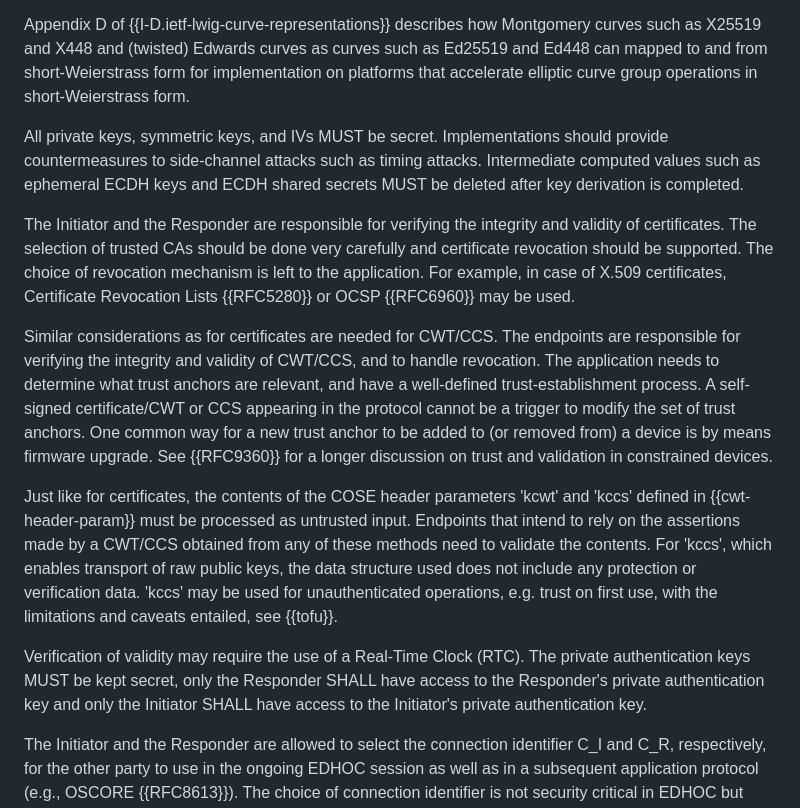
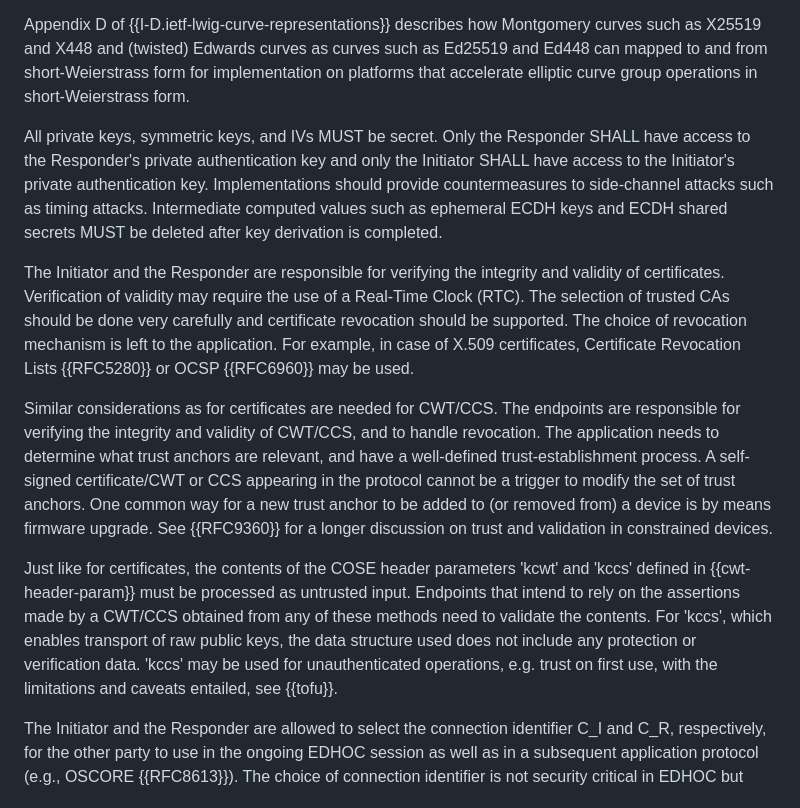
Before and after one commit to lake-wg/edhoc, a Markdown page: draft-ietf-lake-edhoc.md, the part around the change. GitHub-like rendering.

Commit message:
Restructure implementation guidance

```diff
--- a/draft-ietf-lake-edhoc.md
+++ b/draft-ietf-lake-edhoc.md
@@ -1456,15 +1456,13 @@ For many constrained IoT devices it is problematic to support several crypto pri
 
 Appendix D of {{I-D.ietf-lwig-curve-representations}} describes how Montgomery curves such as X25519 and X448 and (twisted) Edwards curves as curves such as Ed25519 and Ed448 can mapped to and from short-Weierstrass form for implementation on platforms that accelerate elliptic curve group operations in short-Weierstrass form.
 
-All private keys, symmetric keys, and IVs MUST be secret. Implementations should provide countermeasures to side-channel attacks such as timing attacks. Intermediate computed values such as ephemeral ECDH keys and ECDH shared secrets MUST be deleted after key derivation is completed.
-
-The Initiator and the Responder are responsible for verifying the integrity and validity of certificates. The selection of trusted CAs should be done very carefully and certificate revocation should be supported. The choice of revocation mechanism is left to the application. For example, in case of X.509 certificates, Certificate Revocation Lists {{RFC5280}} or OCSP {{RFC6960}} may be used.
+All private keys, symmetric keys, and IVs MUST be secret. Only the Responder SHALL have access to the Responder's private authentication key and only the Initiator SHALL have access to the Initiator's private authentication key. Implementations should provide countermeasures to side-channel attacks such as timing attacks. Intermediate computed values such as ephemeral ECDH keys and ECDH shared secrets MUST be deleted after key derivation is completed.
+
+The Initiator and the Responder are responsible for verifying the integrity and validity of certificates. Verification of validity may require the use of a Real-Time Clock (RTC). The selection of trusted CAs should be done very carefully and certificate revocation should be supported. The choice of revocation mechanism is left to the application. For example, in case of X.509 certificates, Certificate Revocation Lists {{RFC5280}} or OCSP {{RFC6960}} may be used.
 
 Similar considerations as for certificates are needed for CWT/CCS. The endpoints are responsible for verifying the integrity and validity of CWT/CCS, and to handle revocation. The application needs to determine what trust anchors are relevant, and have a well-defined trust-establishment process. A self-signed certificate/CWT or CCS appearing in the protocol cannot be a trigger to modify the set of trust anchors. One common way for a new trust anchor to be added to (or removed from) a device is by means firmware upgrade. See {{RFC9360}} for a longer discussion on trust and validation in constrained devices.
 
 Just like for certificates, the contents of the COSE header parameters 'kcwt' and 'kccs' defined in {{cwt-header-param}} must be processed as untrusted input. Endpoints that intend to rely on the assertions made by a CWT/CCS obtained from any of these methods need to validate the contents. For 'kccs', which enables transport of raw public keys, the data structure used does not include any protection or verification data. 'kccs' may be used for unauthenticated operations, e.g. trust on first use, with the limitations and caveats entailed, see {{tofu}}.
-
-Verification of validity may require the use of a Real-Time Clock (RTC). The private authentication keys MUST be kept secret, only the Responder SHALL have access to the Responder's private authentication key and only the Initiator SHALL have access to the Initiator's private authentication key.
 
 The Initiator and the Responder are allowed to select the connection identifier C_I and C_R, respectively, for the other party to use in the ongoing EDHOC session as well as in a subsequent application protocol (e.g., OSCORE {{RFC8613}}). The choice of connection identifier is not security critical in EDHOC but intended to simplify the retrieval of the right security context in combination with using short identifiers. If the wrong connection identifier of the other party is used in a protocol message it will result in the receiving party not being able to retrieve a security context (which will abort the EDHOC session) or retrieve the wrong security context (which also aborts the EDHOC session as the message cannot be verified).
 
```
